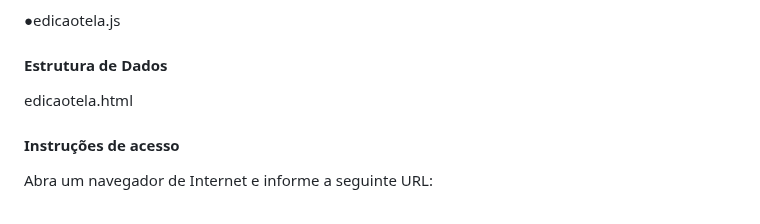
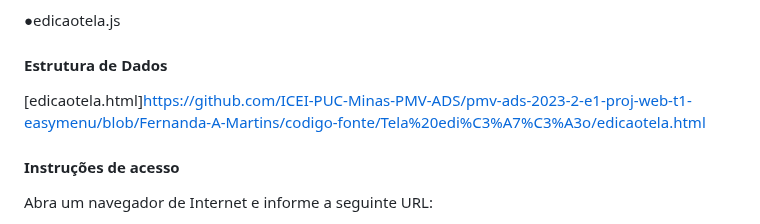
Before and after one commit to ICEI-PUC-Minas-PMV-ADS/pmv-ads-2023-2-e1-proj-web-t1-easymenu, a Markdown page: documentos/06-Programação de Funcionalidades.md, the part around the change. Rendered like a GitHub page.

```diff
--- a/documentos/06-Programação de Funcionalidades.md
+++ b/documentos/06-Programação de Funcionalidades.md
@@ -113,7 +113,7 @@ RF-02: No acesso do administrador, deverá ter a possibilidade do mesmo editar,
 
 #### Estrutura de Dados
 
-edicaotela.html
+[edicaotela.html]https://github.com/ICEI-PUC-Minas-PMV-ADS/pmv-ads-2023-2-e1-proj-web-t1-easymenu/blob/Fernanda-A-Martins/codigo-fonte/Tela%20edi%C3%A7%C3%A3o/edicaotela.html
 
 #### Instruções de acesso
 
```
